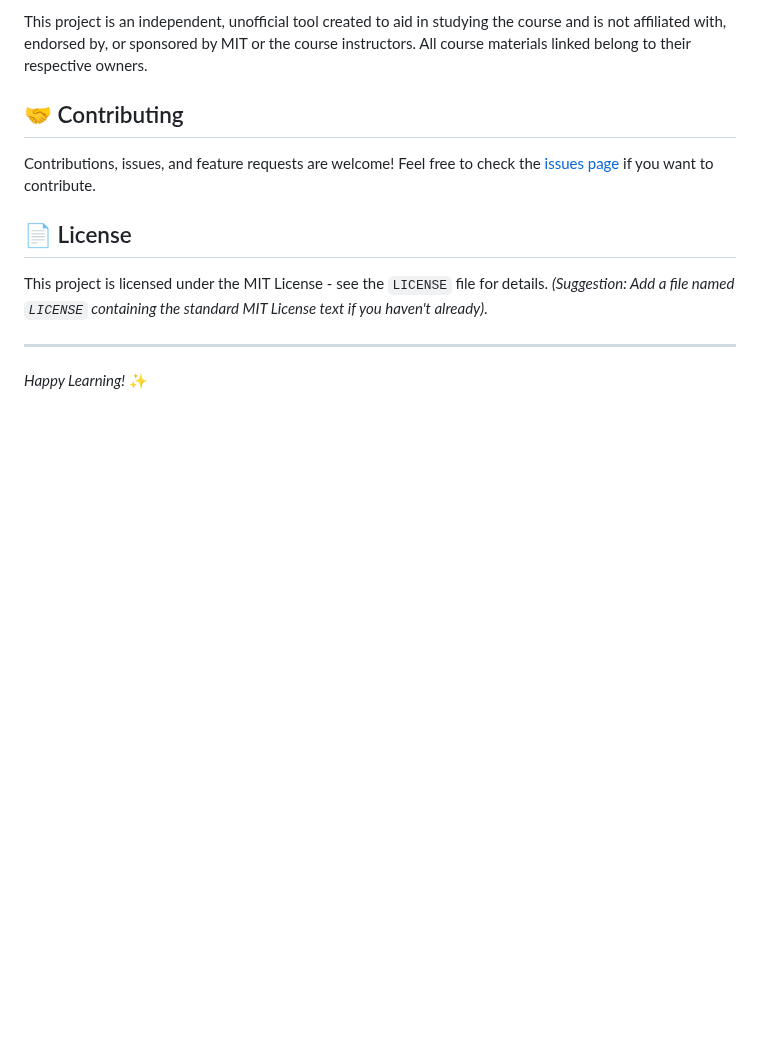
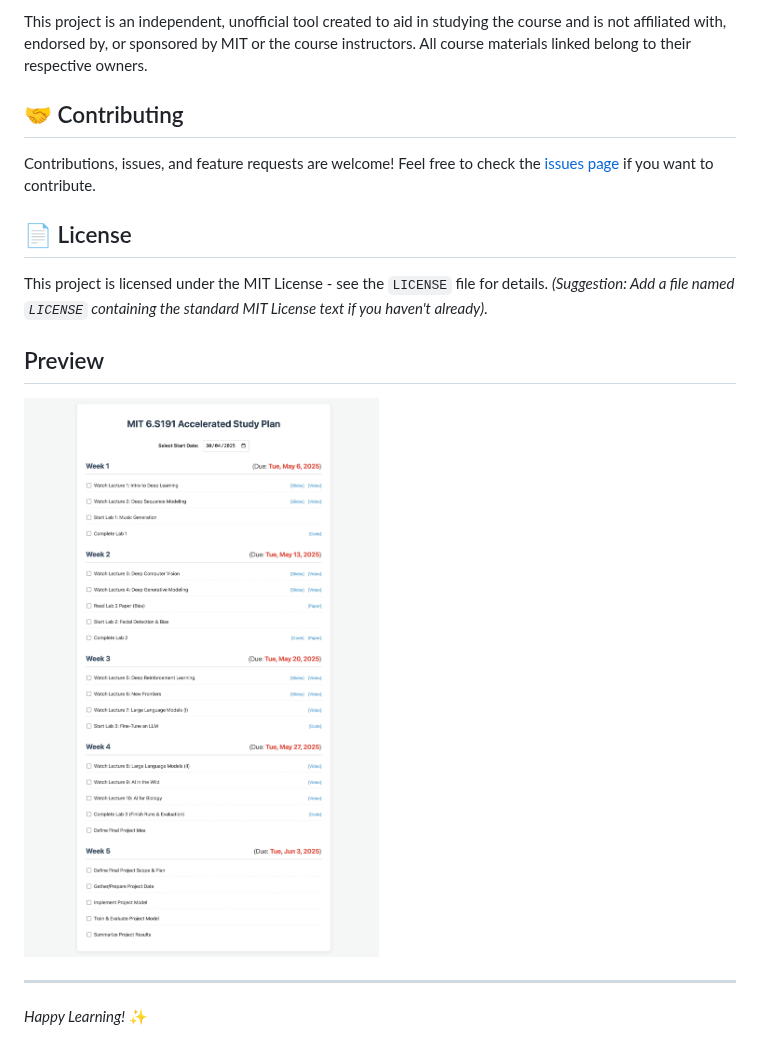
Before and after one commit to kien-ship-it/mit-deeplearning-todolist, a Markdown page: README.md, the part around the change. Drawn GitHub-style; blank space fills up the shorter version.

Commit message:
Update README.md to include preview image

```diff
--- a/README.md
+++ b/README.md
@@ -62,6 +62,9 @@ Contributions, issues, and feature requests are welcome! Feel free to check the
 
 This project is licensed under the MIT License - see the `LICENSE` file for details. *(Suggestion: Add a file named `LICENSE` containing the standard MIT License text if you haven't already)*.
 
+## Preview
+![MIT 6.S191 Study Plan Screenshot](MIT%206_S191%20Study%20Plan.jpeg)
+
 ---
 
 *Happy Learning!* ✨
```
